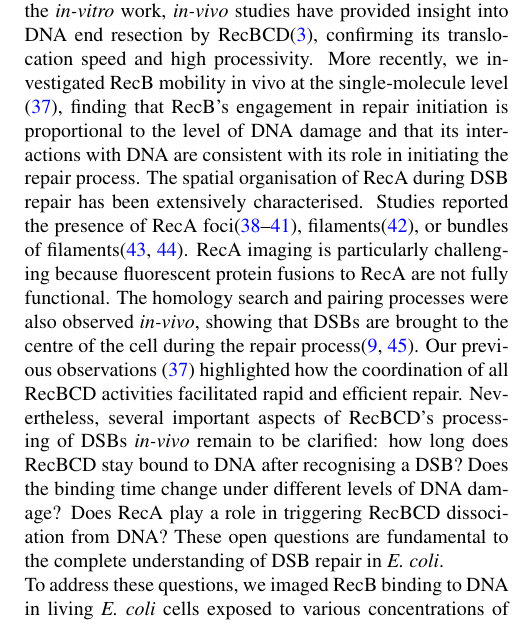
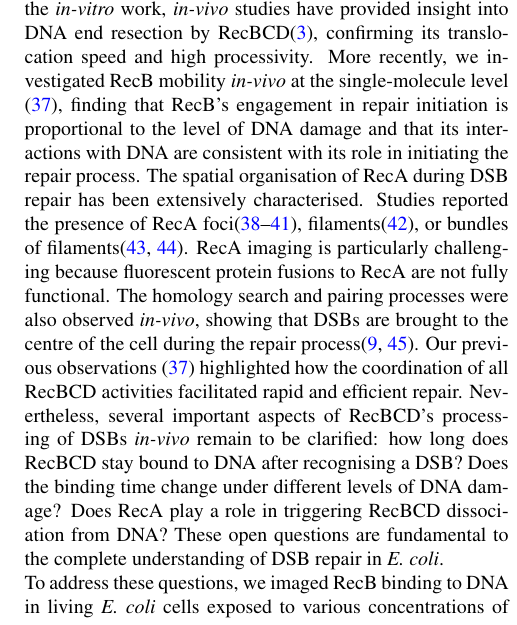
Before and after one commit to DanielThedie/RecB_article, a LaTeX document (Article.tex, which reads Introduction.tex): part of one column of page 2 of 24, cut so that both start at the same text. Compiled offline with pdfLaTeX.

Commit message:
Minor edits on Alessia's additions

```diff
--- a/Introduction.tex
+++ b/Introduction.tex
@@ -16,7 +16,7 @@ DSB repair is the first step of a general response to DNA damage known as the SO
 Mutations in proteins of the repair pathway have varying effects on the cell's ability to repair DSBs. Cells that are \emph{recA}-deficient (\dreca) are entirely unable to repair DSBs through homologous recombination, and the prolonged action of RecBCD on the DNA results in the digestion of large parts of the chromosome\cite{Horii1968, Chow2007}. \emph{recA}-deficient cells are however capable of processing DSBs arising from fork reversal, thanks to RecBCD's exonuclease activity\cite{Seigneur1998, Michel2001}. The $D_{1080} \rightarrow A$ point mutation in the RecB subunit of the RecBCD complex (\teneighty) abolishes RecB's nuclease activity, as well as its ability to load the RecA protein on DNA\cite{Yu1998, Wang2000}. The other activities of the complex (DSB recognition, DNA unwinding, Chi-recognition) are unaffected\cite{Anderson1999}. Despite the loss of its RecA loading activity, the \geneteneighty\ mutant is still able to repair DSBs. To do so, the \teneighty CD complex unwinds DNA at the break without degrading it, and the RecJ exonuclease degrades the 5' ssDNA. Finally, the RecFOR complex displaces SSB and loads RecA, allowing for homologous recombination to occur\cite{Ivancic-Bace_2003}.
 
 % Previous microscopy studies of DSB repair
-Previous microscopy studies have shed light on different aspects of DSB repair by RecBCD. Several \emph{in-vitro} studies have quantified the rate of DNA unwinding by RecBCD\cite{Spies2003,Liu2013}, as well as the growth rate of RecA filaments\cite{Joo2006,Galletto2006,Handa2009} and the mechanism of homology search\cite{Forget2012,Ragunathan2012}. Complimentary to the \emph{in-vitro} work, \emph{in-vivo} studies have provided insight into DNA end resection by RecBCD\cite{Wiktor2018}, confirming its translocation speed and high processivity. More recently, we investigated RecB mobility in vivo at the single-molecule level \cite{Lepore2023}, finding that RecB’s engagement in repair initiation is proportional to the level of DNA damage and that its interactions with DNA are consistent with its role in initiating the repair process. The spatial organisation of RecA during DSB repair has been extensively characterised. Studies reported the presence of RecA foci\cite{Renzette2005,Renzette2007,Centore2007,Amarh2018}, filaments\cite{Kidane2005}, or bundles of filaments\cite{Lesterlin2013,Ghodke2019}. RecA imaging is particularly challenging because fluorescent protein fusions to RecA are not fully functional. The homology search and pairing processes were also observed \emph{in-vivo}, showing that DSBs are brought to the centre of the cell during the repair process\cite{Badrinarayanan2015,Wiktor2021}. Our previous observations \cite{Lepore2023} highlighted how the coordination of all RecBCD activities facilitated rapid and efficient repair. Nevertheless, several important aspects of RecBCD’s processing of DSBs \textit{in-vivo} remain to be clarified:  how long does RecBCD stay bound to DNA after recognising a DSB? Does the binding time change under different levels of DNA damage? Does RecA play a role in triggering RecBCD dissociation from DNA? These open questions are fundamental to the complete understanding of DSB repair in \emph{E. coli}.
+Previous microscopy studies have shed light on different aspects of DSB repair by RecBCD. Several \emph{in-vitro} studies have quantified the rate of DNA unwinding by RecBCD\cite{Spies2003,Liu2013}, as well as the growth rate of RecA filaments\cite{Joo2006,Galletto2006,Handa2009} and the mechanism of homology search\cite{Forget2012,Ragunathan2012}. Complimentary to the \emph{in-vitro} work, \emph{in-vivo} studies have provided insight into DNA end resection by RecBCD\cite{Wiktor2018}, confirming its translocation speed and high processivity. More recently, we investigated RecB mobility \emph{in-vivo} at the single-molecule level \cite{Lepore2023}, finding that RecB's engagement in repair initiation is proportional to the level of DNA damage and that its interactions with DNA are consistent with its role in initiating the repair process. The spatial organisation of RecA during DSB repair has been extensively characterised. Studies reported the presence of RecA foci\cite{Renzette2005,Renzette2007,Centore2007,Amarh2018}, filaments\cite{Kidane2005}, or bundles of filaments\cite{Lesterlin2013,Ghodke2019}. RecA imaging is particularly challenging because fluorescent protein fusions to RecA are not fully functional. The homology search and pairing processes were also observed \emph{in-vivo}, showing that DSBs are brought to the centre of the cell during the repair process\cite{Badrinarayanan2015,Wiktor2021}. Our previous observations \cite{Lepore2023} highlighted how the coordination of all RecBCD activities facilitated rapid and efficient repair. Nevertheless, several important aspects of RecBCD's processing of DSBs \emph{in-vivo} remain to be clarified: how long does RecBCD stay bound to DNA after recognising a DSB? Does the binding time change under different levels of DNA damage? Does RecA play a role in triggering RecBCD dissociation from DNA? These open questions are fundamental to the complete understanding of DSB repair in \emph{E. coli}.
 
 % Overview of the article
 To address these questions, we imaged RecB binding to DNA in living \emph{E. coli} cells exposed to various concentrations of ciprofloxacin. We measured the duration of DNA binding and found that it was not affected by the ciprofloxacin concentration within the tested range (0 to 30 ng/ml). Concurrently, imaging RecA and the bacterial nucleoid provided a more comprehensive view of the DNA repair process under our experimental conditions. We observed an accumulation of RecA filaments and compaction of the bacterial nucleoid, both of which scaled with ciprofloxacin concentration and duration of exposure. Furthermore, we imaged RecB in the \dreca\ and \geneteneighty\ mutants, and revealed that RecA does not influence RecB dissociation.
```
